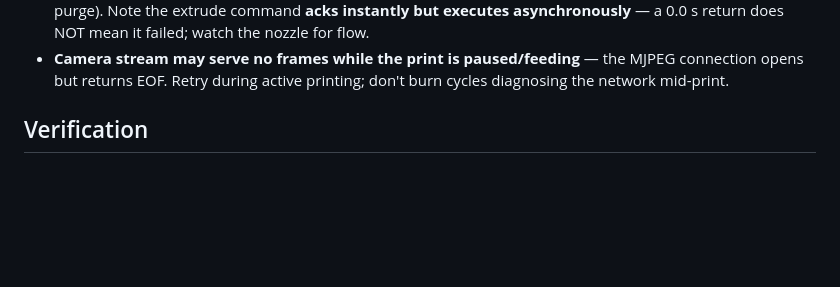
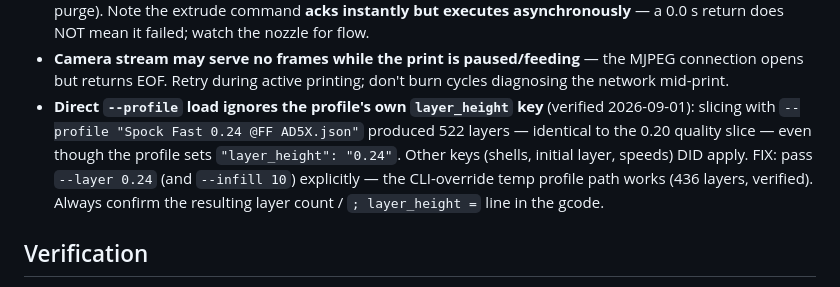
Before and after one commit to ciberjohn/Hermes-Skills, a Markdown page: 3dprinter/SKILL.md, the part around the change. Rendered like a GitHub page; blank space fills up the shorter version.

Commit message:
fix(3dprinter): document layer_height direct-profile load quirk (2026-09-01)

```diff
--- a/3dprinter/SKILL.md
+++ b/3dprinter/SKILL.md
@@ -197,6 +197,13 @@ All scripts read the state file from `{{STATE_FILE}}` (or `$3DPRINTER_STATE`).
 - **Camera stream may serve no frames while the print is paused/feeding** —
   the MJPEG connection opens but returns EOF. Retry during active printing;
   don't burn cycles diagnosing the network mid-print.
+- **Direct `--profile` load ignores the profile's own `layer_height` key**
+  (verified 2026-09-01): slicing with `--profile "Spock Fast 0.24 @FF AD5X.json"`
+  produced 522 layers — identical to the 0.20 quality slice — even though the
+  profile sets `"layer_height": "0.24"`. Other keys (shells, initial layer,
+  speeds) DID apply. FIX: pass `--layer 0.24` (and `--infill 10`) explicitly —
+  the CLI-override temp profile path works (436 layers, verified). Always
+  confirm the resulting layer count / `; layer_height =` line in the gcode.
 
 ## Verification
 
```
